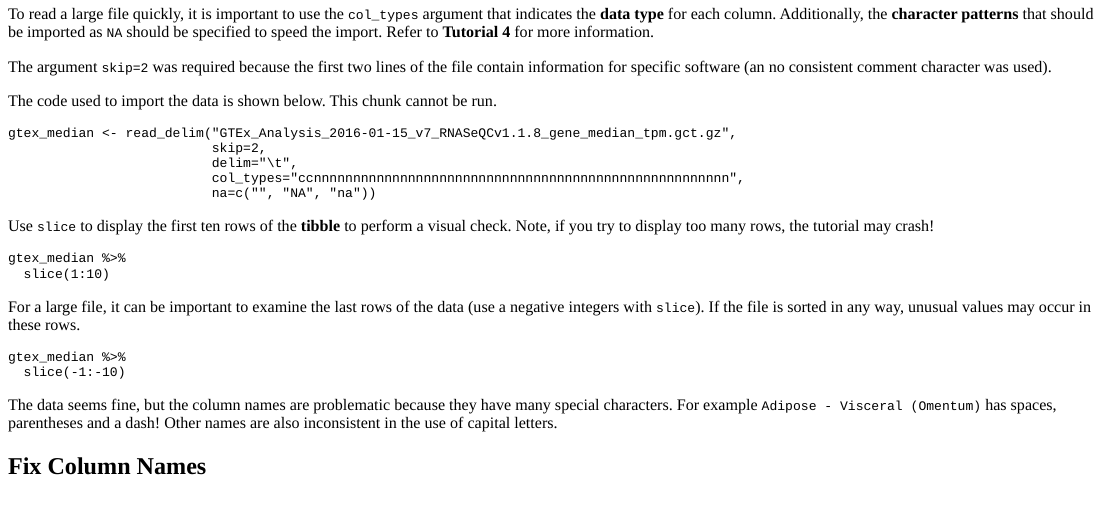
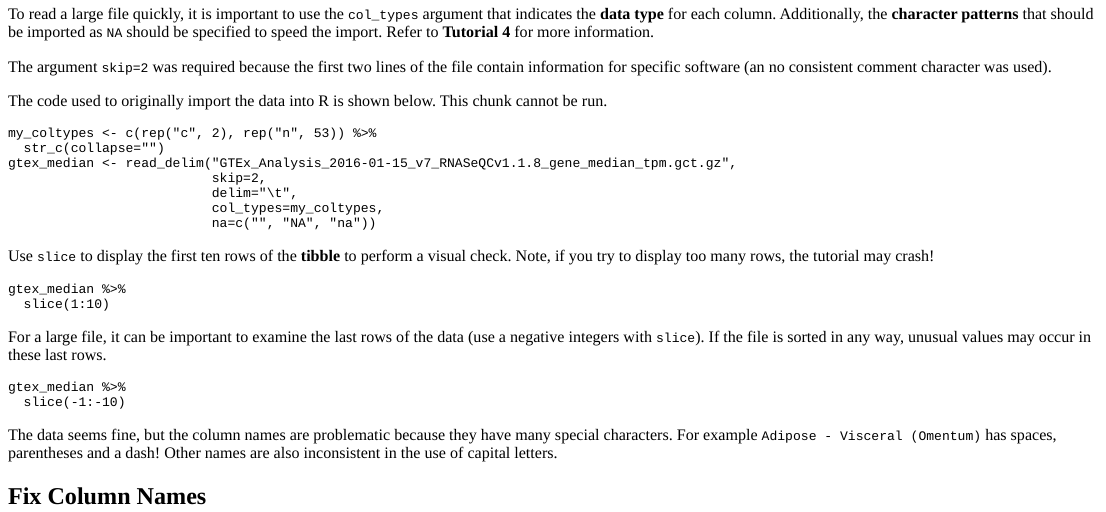
Before and after one commit to pepascuzzi/tutorialsPascuzziPE, an R Markdown document (inst/tutorials/T07_WritingFunctions/Tutorial07_WritingFunctions.Rmd): the page in a window 1100 px wide, from 740 px down. The pictures show the output file inst/tutorials/T07_WritingFunctions/Tutorial07_WritingFunctions.html that the author committed with the source, opened offline.

````diff
--- a/inst/tutorials/T07_WritingFunctions/Tutorial07_WritingFunctions.Rmd
+++ b/inst/tutorials/T07_WritingFunctions/Tutorial07_WritingFunctions.Rmd
@@ -49,13 +49,15 @@
 
 The argument `skip=2` was required because the first two lines of the file contain information for specific software (an no consistent comment character was used).
 
-The code used to import the data is shown below.  This chunk cannot be run.
+The code used to originally import the data into R is shown below.  This chunk cannot be run.
 
 ```{r eval=FALSE, echo=TRUE}
+my_coltypes <- c(rep("c", 2), rep("n", 53)) %>%
+  str_c(collapse="")
 gtex_median <- read_delim("GTEx_Analysis_2016-01-15_v7_RNASeQCv1.1.8_gene_median_tpm.gct.gz",
                           skip=2,
                           delim="\t",
-                          col_types="ccnnnnnnnnnnnnnnnnnnnnnnnnnnnnnnnnnnnnnnnnnnnnnnnnnnnnn",
+                          col_types=my_coltypes,
                           na=c("", "NA", "na"))
 ```
 
@@ -66,7 +68,7 @@
   slice(1:10)
 ```
 
-For a large file, it can be important to examine the last rows of the data (use a negative integers with `slice`).  If the file is sorted in any way, unusual values may occur in these rows.
+For a large file, it can be important to examine the last rows of the data (use a negative integers with `slice`).  If the file is sorted in any way, unusual values may occur in these last rows.
 
 ```{r chunk01b, exercise=TRUE, exercise.startover=TRUE}
 gtex_median %>%
````
Also changed, not shown: inst/tutorials/T09_HierarchicalClustering/Tutorial09_HierarchicalClustering.rmd (+0 -2 lines), README.md, inst/tutorials/T07_WritingFunctions/Tutorial07_WritingFunctions.html, inst/tutorials/T07_WritingFunctions/Tutorial07_WritingFunctions.Rmd (2 more changed lines), 2 other files.
